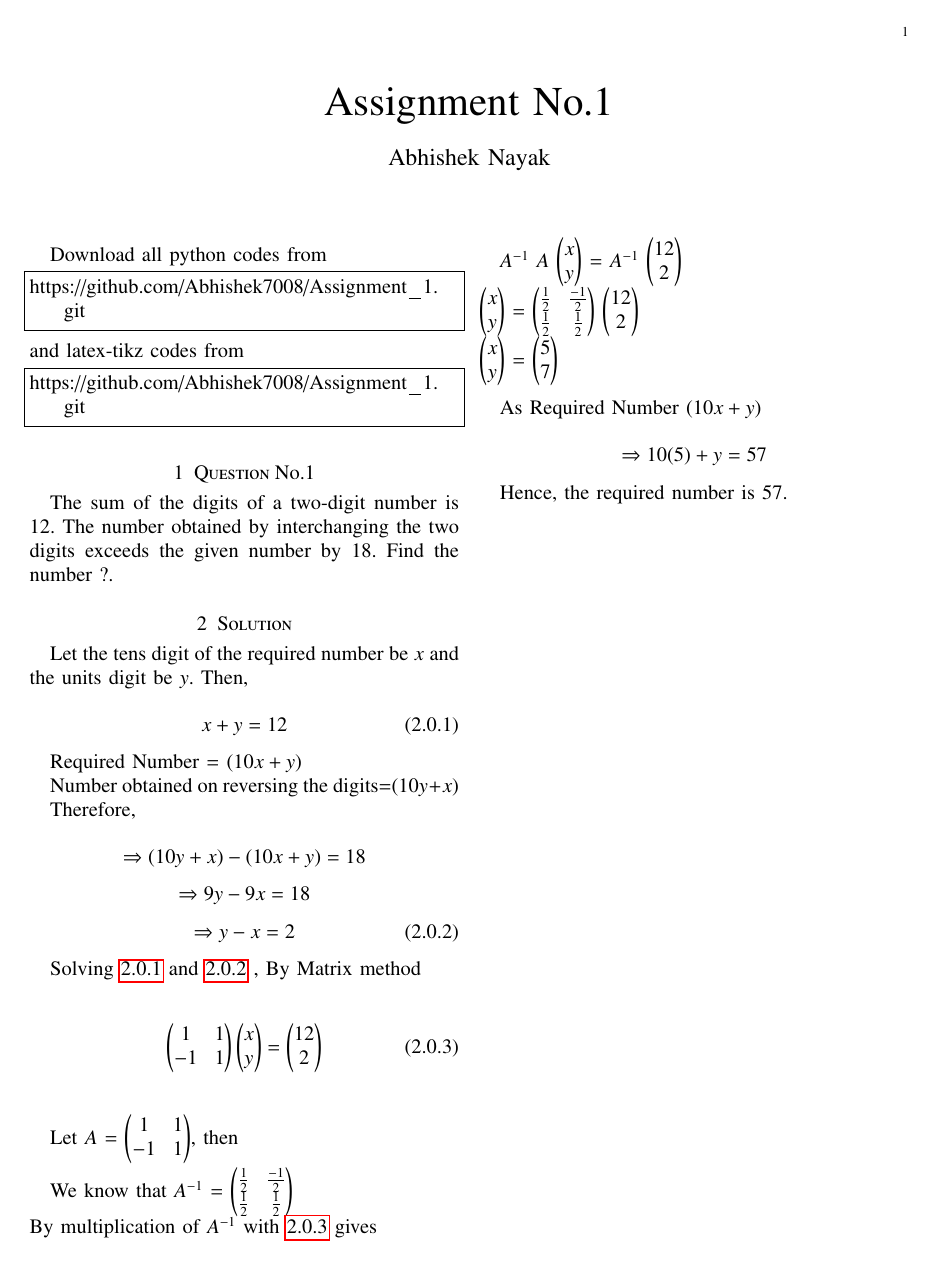
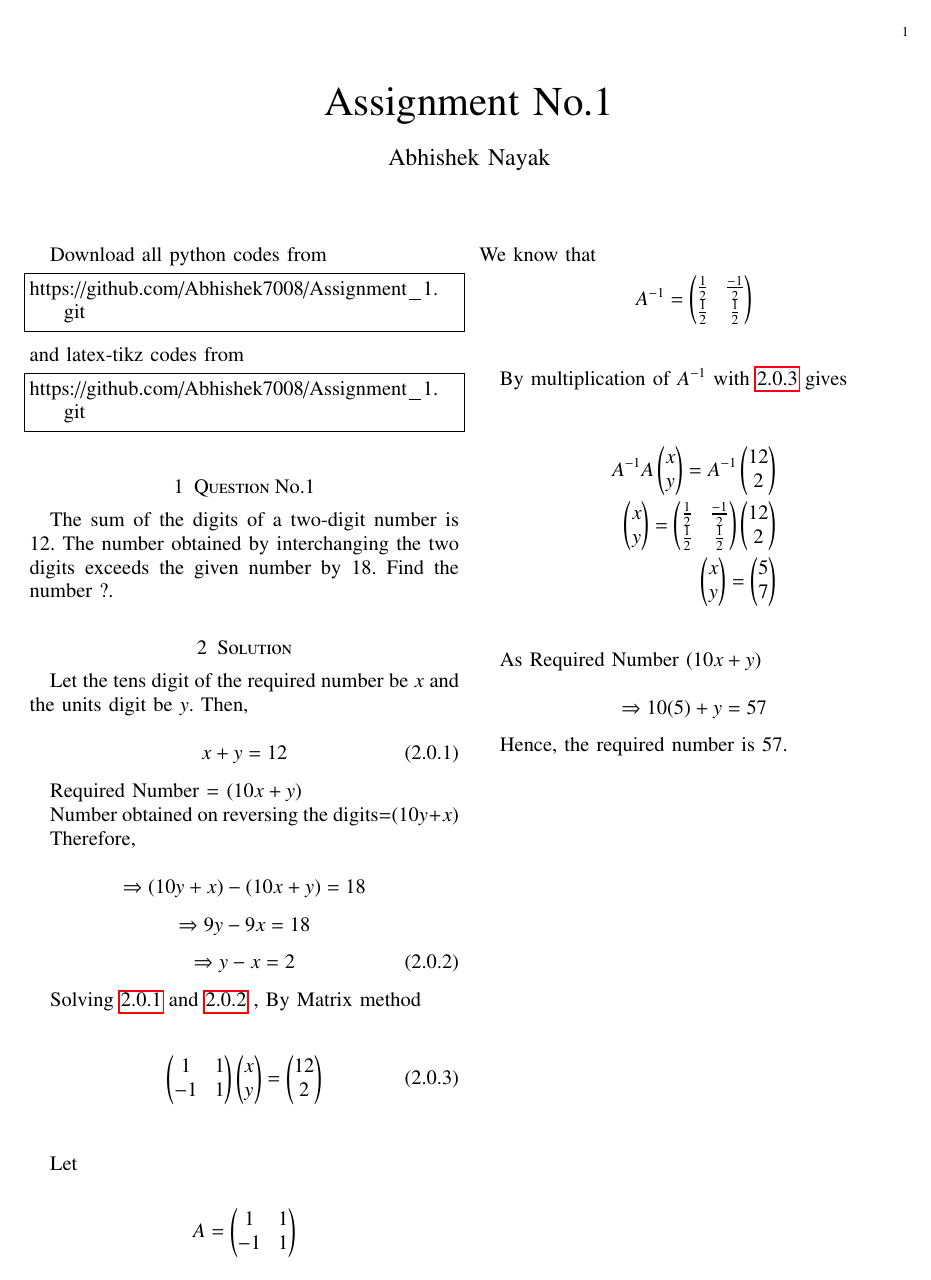
Before and after one commit to Abhishek7008/Assignment_1, a LaTeX paper (main.tex): the whole page. Compiled offline with pdfLaTeX.

Commit message:
Add files via upload

```diff
--- a/main.tex
+++ b/main.tex
@@ -189,29 +189,36 @@ y
  \end{equation} \\
 
 
-Let $A$ =
-$\begin{pmatrix}
+Let \\
+ \begin{align*}
+    A =
+    \begin{pmatrix}
 1 & 1 \\
 -1 & 1
-\end{pmatrix}$, then \\
-
-We know that
-     $A^{-1}$ =
-     $\begin{pmatrix}
+\end{pmatrix}
+ \end{align*}
+ We know that
+    \begin{align*}
+      A^{-1} =
+     \begin{pmatrix}
     \frac{1}{2} & \frac{-1}{2} \\
     \frac{1}{2} & \frac{1}{2}
-    \end{pmatrix}$ \\
+    \end{pmatrix} \\
+    \end{align*}
+
 By multiplication of $A^{-1}$ with \ref{eq3} gives \\
 
-      $A^{-1}$ $A$ $\myvec {x \\ y}$ = $A^{-1}$ $\myvec{12 \\ 2}$ \\
-      $\myvec{x \\ y}$ =
-      $\begin{pmatrix}
+ \begin{align*}
+     A^{-1} A \myvec {x \\ y} = A^{-1} \myvec{12 \\ 2} \\
+      \myvec{x \\ y} =
+      \begin{pmatrix}
     \frac{1}{2} & \frac{-1}{2} \\
     \frac{1}{2} & \frac{1}{2}
-    \end{pmatrix}$ $\myvec{12 \\ 2}$\\
-   $\myvec{x \\ y}$ = $\myvec{5 \\ 7}$ \\
+    \end{pmatrix} \myvec{12 \\ 2}\\
+   \myvec{x \\ y} = \myvec{5 \\ 7} \\
+ \end{align*}
 
-    As Required Number $(10x+y)$
+       As Required Number $(10x+y)$
 
 \begin{equation*}
     \Rightarrow 10(5)+y=57
```
Also changed, not shown: Assignment_1.pdf (added).
